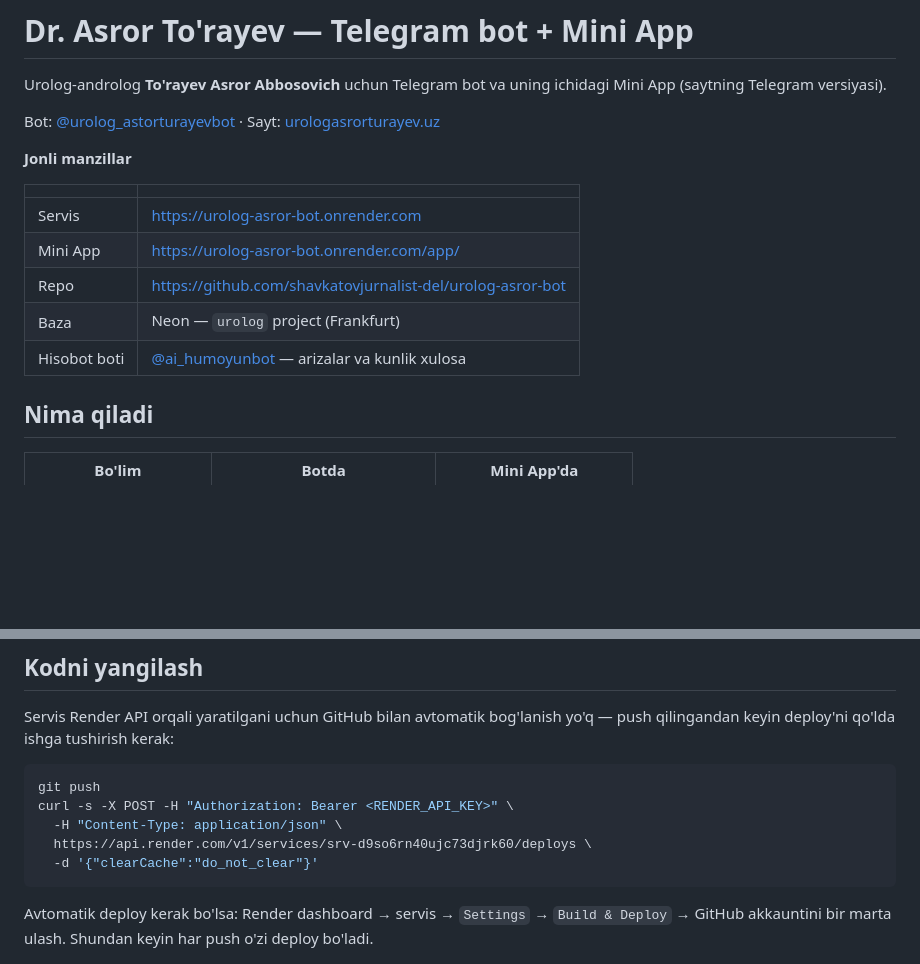
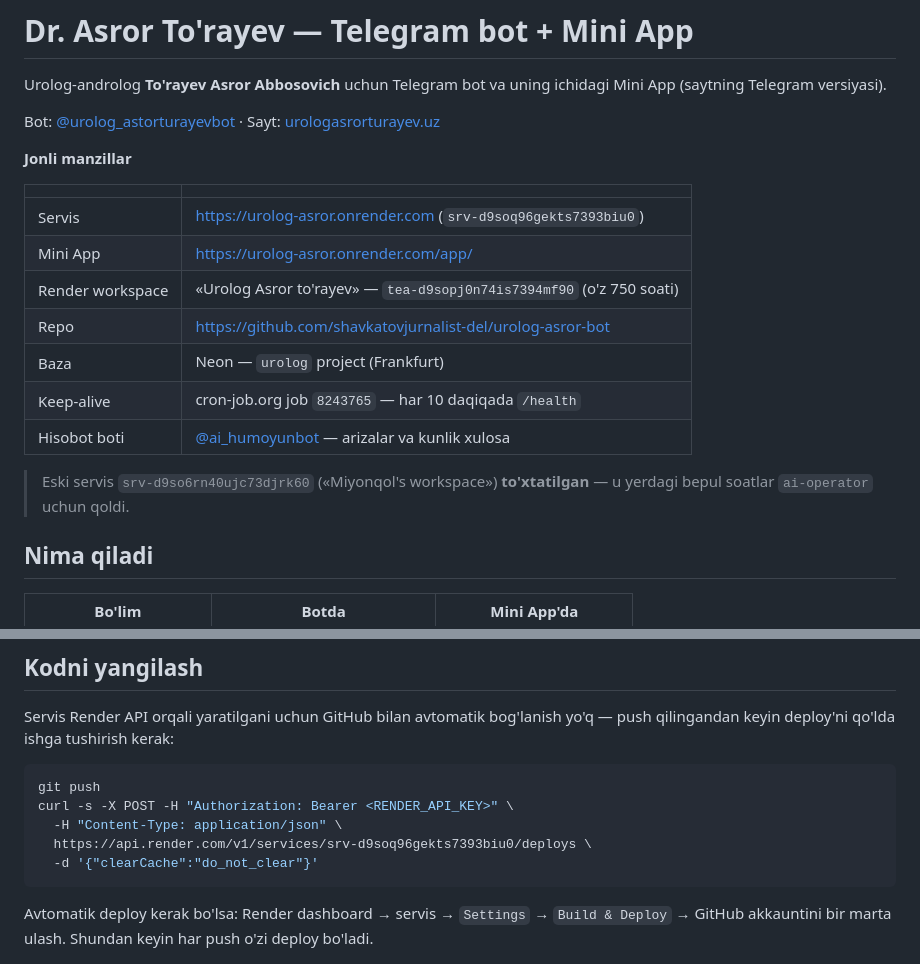
Before and after one commit to shavkatovjurnalist-del/urolog-asror-bot, a Markdown page: README.md, 2 parts joined by grey strips. Rendered like a GitHub page; blank space fills up the shorter version.

Commit message:
Yangi workspace manzillari

````diff
--- a/README.md
+++ b/README.md
@@ -10,11 +10,16 @@ Sayt: [urologasrorturayev.uz](https://urologasrorturayev.uz)
 
 | | |
 |---|---|
-| Servis | <https://urolog-asror-bot.onrender.com> |
-| Mini App | <https://urolog-asror-bot.onrender.com/app/> |
+| Servis | <https://urolog-asror.onrender.com> (`srv-d9soq96gekts7393biu0`) |
+| Mini App | <https://urolog-asror.onrender.com/app/> |
+| Render workspace | «Urolog Asror to'rayev» — `tea-d9sopj0n74is7394mf90` (o'z 750 soati) |
 | Repo | <https://github.com/shavkatovjurnalist-del/urolog-asror-bot> |
 | Baza | Neon — `urolog` project (Frankfurt) |
+| Keep-alive | cron-job.org job `8243765` — har 10 daqiqada `/health` |
 | Hisobot boti | [@ai_humoyunbot](https://t.me/ai_humoyunbot) — arizalar va kunlik xulosa |
+
+> Eski servis `srv-d9so6rn40ujc73djrk60` («Miyonqol's workspace») **to'xtatilgan** —
+> u yerdagi bepul soatlar `ai-operator` uchun qoldi.
 
 ## Nima qiladi
 
@@ -113,7 +118,7 @@ push qilingandan keyin deploy'ni qo'lda ishga tushirish kerak:
 git push
 curl -s -X POST -H "Authorization: Bearer <RENDER_API_KEY>" \
   -H "Content-Type: application/json" \
-  https://api.render.com/v1/services/srv-d9so6rn40ujc73djrk60/deploys \
+  https://api.render.com/v1/services/srv-d9soq96gekts7393biu0/deploys \
   -d '{"clearCache":"do_not_clear"}'
 ```
 
````
